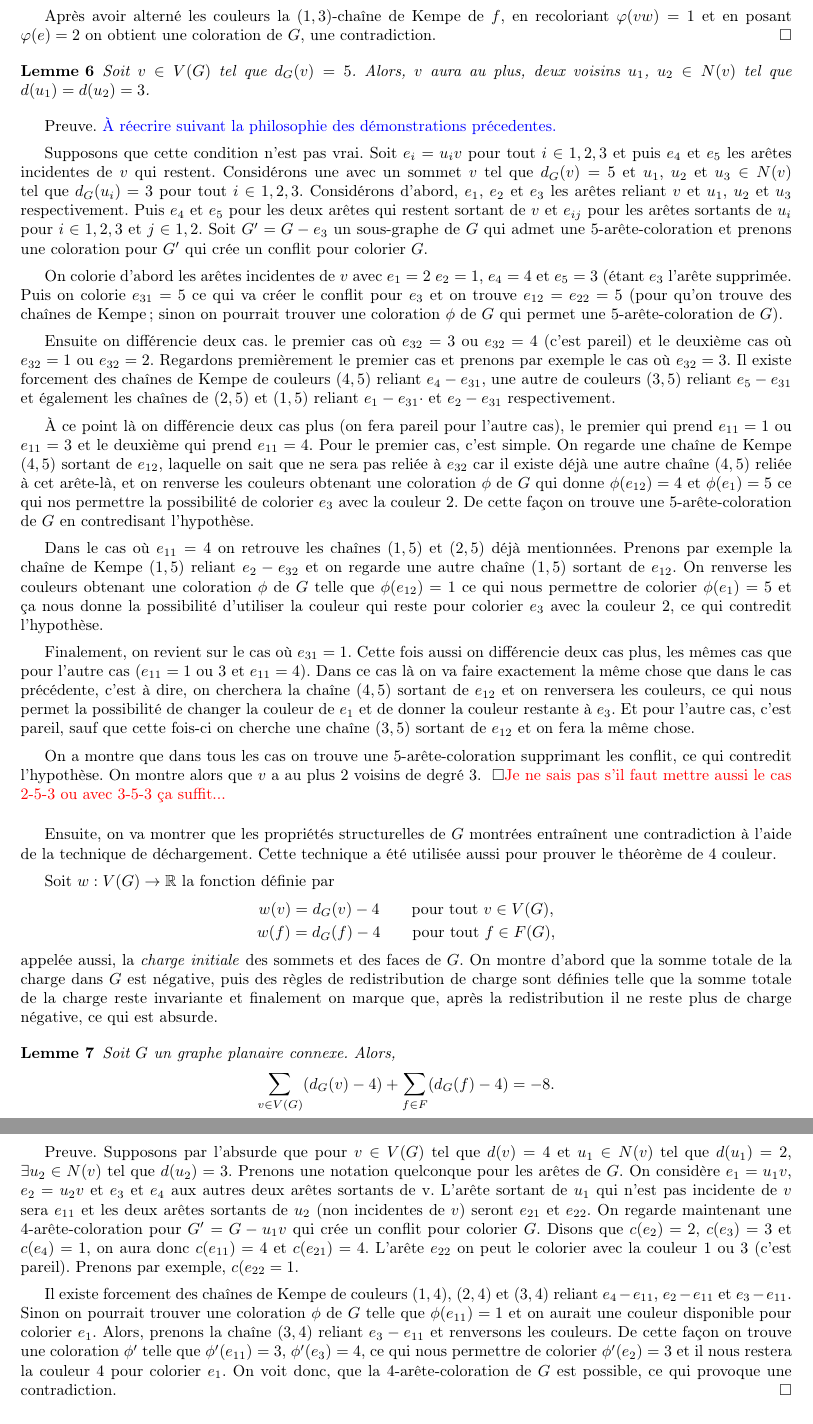
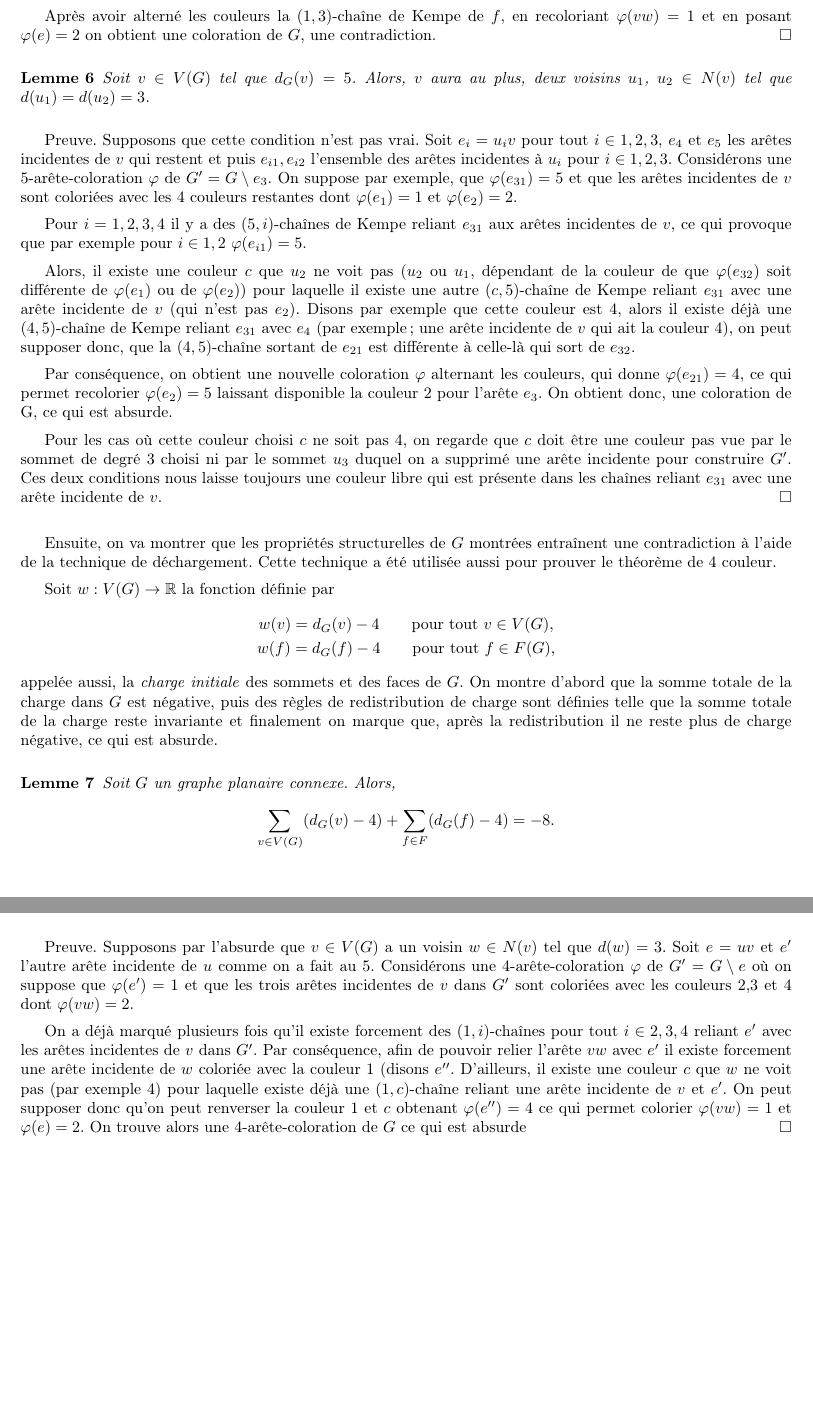
Before and after one commit to frantisekkardos/StageColoration, a LaTeX document (MemoireColoration.tex): two parts of pages 6 and 8 of 14 before the commit and two parts of pages 6 and 7 of 14 after it, joined at a grey line, cut so that both start at the same text, the shorter picture padded with empty space. Compiled offline with pdfLaTeX.

Commit message:
Add files via upload

```diff
--- a/MemoireColoration.tex
+++ b/MemoireColoration.tex
@@ -292,23 +292,17 @@ Soit $v \in V(G)$ tel que $d_G(v) = 5$. Alors, $v$ aura au plus, deux voisins $u
 
 
 Preuve.
-{\color{blue} À réecrire suivant la philosophie des démonstrations précedentes.}
+Supposons que cette condition n'est pas vrai. Soit $e_i = u_iv$ pour tout $i \in {1,2,3}$, $e_4$ et $e_5$ les arêtes incidentes de $v$ qui restent et puis ${e_{i1}, e_{i2}}$ l'ensemble des arêtes incidentes à $u_i$ pour $i \in {1,2,3}$. Considérons une $5$-arête-coloration $\varphi$ de $G' = G \setminus e_3$. On suppose par exemple, que $\varphi(e_{31}) = 5$ et que les arêtes incidentes de $v$ sont coloriées avec les 4 couleurs restantes dont $\varphi(e_1)=1$ et $\varphi(e_2)=2$.
 
-Supposons que cette condition n'est pas vrai. Soit $e_i = u_iv$ pour tout $i \in {1,2,3}$ et puis $e_4$ et $e_5$ les arêtes incidentes de $v$ qui restent. Considérons une  avec un sommet $v$ tel que $d_G(v) = 5$ et $u_1$, $u_2$ et $u_3 \in N(v)$ tel que $d_G(u_i) = 3$ pour tout $i \in {1,2,3}$. Considérons d'abord, $e_1$, $e_2$ et $e_3$ les arêtes reliant $v$ et $u_1$, $u_2$ et $u_3$ respectivement. Puis $e_4$ et $e_5$ pour les deux arêtes qui restent sortant de $v$ et $e_{ij}$ pour les arêtes sortants de $u_i$ pour $i \in {1,2,3}$ et $ j \in {1,2}$. Soit $G' = G- e_3$ un sous-graphe de $G$ qui admet une $5$-arête-coloration et prenons une coloration pour $G'$ qui crée un conflit pour colorier $G$.
+Pour $i = 1,2,3,4$ il y a des $(5,i)$-chaînes de Kempe reliant $e_{31}$ aux arêtes incidentes de $v$, ce qui provoque que par exemple pour $i \in {1,2}$ $\varphi(e_{i1}) = 5$.
 
-On colorie d'abord les arêtes incidentes de $v$ avec $e_1 = 2$ $e_2 = 1$, $e_4 = 4$ et $e_5 = 3$ (étant $e_3$ l'arête supprimée. Puis on colorie $e_{31} = 5$ ce qui va créer le conflit pour $e_3$ et on trouve $e_{12} = e_{22} = 5$ (pour qu'on trouve des chaînes de Kempe; sinon on pourrait trouver une coloration $\phi$ de $G$ qui permet une $5$-arête-coloration de $G$).
+Alors, il existe une couleur $c$ que $u_2$ ne voit pas ($u_2$ ou $u_1$, dépendant de la couleur de  que $\varphi(e_{32})$ soit différente de $\varphi(e_1)$ ou de $\varphi(e_2)$)  pour laquelle il existe une autre $(c,5)$-chaîne de Kempe reliant $e_{31}$ avec une arête incidente de $v$ (qui n'est pas $e_2$). Disons par exemple que cette couleur est 4, alors il existe déjà une $(4,5)$-chaîne de Kempe reliant $e_{31}$ avec $e_4$ (par exemple; une arête incidente de $v$ qui ait la couleur $4$), on peut supposer donc, que la $(4,5)$-chaîne sortant de $e_{21}$ est différente à celle-là qui sort de $e_{32}$.
 
-Ensuite on différencie deux cas. le premier cas où $e_{32} = 3$ ou $e_{32} = 4$ (c'est pareil) et le deuxième cas où $e_{32} = 1$ ou $e_{32} = 2$. Regardons premièrement le premier cas et prenons par exemple le cas où $e_{32} = 3$. Il existe forcement des chaînes de Kempe de couleurs $(4,5)$ reliant $e_4 -e_{31}$, une autre de couleurs $(3,5)$ reliant $e_5 -e_{31}$ et également les chaînes de $(2,5)$ et $(1,5)$ reliant $e_1 -e_{31}$· et $e_2 -e_{31}$ respectivement.
+Par conséquence, on obtient une nouvelle coloration $\varphi$ alternant les couleurs, qui donne $\varphi(e_{21}) = 4$, ce qui permet recolorier $\varphi(e_2) = 5$ laissant disponible la couleur $2$ pour l'arête $e_3$. On obtient donc, une coloration de G, ce qui est absurde.
 
-À ce point là on différencie deux cas plus (on fera pareil pour l'autre cas), le premier qui prend $e_{11} = 1$ ou $e_{11} = 3$ et le deuxième qui prend $e_{11} = 4$. Pour le premier cas, c'est simple. On regarde une chaîne de Kempe $(4,5)$ sortant de $e_{12}$, laquelle on sait que ne sera pas reliée à $e_{32}$ car il existe déjà une autre chaîne $(4,5)$ reliée à cet arête-là, et on renverse les couleurs obtenant une coloration $\phi$ de $G$ qui donne $\phi (e_{12}) = 4$ et $\phi(e_1) = 5$ ce qui nos permettre la possibilité de colorier $e_3$ avec la couleur $2$. De cette façon on trouve une $5$-arête-coloration de $G$ en contredisant l'hypothèse.
+Pour les cas où cette couleur choisi $c$ ne soit pas 4, on regarde que $c$ doit être une couleur pas vue par le sommet de degré 3 choisi ni par le sommet $u_3$ duquel on a supprimé une arête incidente pour construire $G'$. Ces deux conditions nous laisse toujours une couleur libre qui est présente dans les chaînes reliant $e_{31}$ avec une arête incidente de $v$.
+\ep
 
-Dans le cas où $e_{11} =4$ on retrouve les chaînes $(1,5)$ et $(2,5)$ déjà mentionnées. Prenons par exemple la chaîne de Kempe $(1,5)$ reliant $e_2 -e_{32}$ et on regarde une autre chaîne $(1,5)$ sortant de $e_{12}$. On renverse les couleurs obtenant une coloration $\phi$ de $G$ telle que $\phi(e_{12})=1$ ce qui nous permettre de colorier $\phi(e_1) = 5$ et ça nous donne la possibilité d'utiliser la couleur qui reste pour colorier $e_3$ avec la couleur 2, ce qui contredit l'hypothèse.
-
-Finalement, on revient sur le cas où $e_{31} = 1$. Cette fois aussi on différencie deux cas plus, les mêmes cas que pour l'autre cas ($e_{11} = 1$ ou $3$ et $e_{11} = 4$). Dans ce cas là on va faire exactement la même chose que dans le cas précédente, c'est à dire, on cherchera la chaîne $(4,5)$ sortant de $e_{12}$ et on renversera les couleurs, ce qui nous permet la possibilité de changer la couleur de $e_1$ et de donner la couleur restante à $e_3$. Et pour l'autre cas, c'est pareil, sauf que cette fois-ci on cherche une chaîne $(3,5)$ sortant de $e_{12}$ et on fera la même chose.
-
-On a montre que dans tous les cas on trouve une $5$-arête-coloration supprimant les conflit, ce qui contredit l'hypothèse. On montre alors que $v$ a au plus 2 voisins de degré 3.
-\ep
-{\color{red} Je ne sais pas s'il faut mettre aussi le cas 2-5-3 ou avec 3-5-3 ça suffit...}
 
 \bigskip
 Ensuite, on va montrer que les propriétés structurelles de $G$ montrées entraînent une contradiction à l'aide de la technique de déchargement. Cette technique a été utilisée aussi pour prouver le théorème de 4 couleur.
@@ -326,6 +320,7 @@ appelée aussi, la \emph{charge initiale} des sommets et des faces de $G$. On mo
 \begin{lemme}
 Soit $G$ un graphe planaire connexe. Alors,
 $$ \sum_{v \in V(G)} (d_G(v) - 4) + \sum_{f\in F} (d_G(f) -4) = -8.$$
+\label{le:charge}
 \end{lemme}
 
 Preuve.
@@ -400,13 +396,14 @@ Supposons que ce n'est pas vrai, c'est à dire, qu'on peut trouver $u \in N(v)$
 \ep
 
 \begin{lemme}
-Soit $G$ un contre-exemple minimal. Pour tout $v \in V(G)$ tel que $d(v) = 4$, si $\exists u \in N(v)$ tel que $d(u) = 2$; alors $\forall w \in N(v)$ tel que $w \neq u$ $d(w) = 4$.
+Soit $uv \in E(G)$ tel que $d_G(u) = 2$ et $d_G(v) = 4$. Alors, tous les voisins de $v$ sauf $u$ sont de degré 4.
+\label{le:243}
 \end{lemme}
 
 Preuve.
-Supposons par l'absurde que pour $v \in V(G)$ tel que $d(v) = 4$ et $u_1 \in N(v)$ tel que $d(u_1) = 2$, $\exists u_2 \in N(v)$ tel que $d(u_2) = 3$. Prenons une notation quelconque pour les arêtes de $G$. On considère $e_1 = u_1v$, $e_2 = u_2v$ et $e_3$ et $e_4$ aux autres deux arêtes sortants de v. L'arête sortant de $u_1$ qui n'est pas incidente de $v$ sera $e_{11}$ et les deux arêtes sortants de $u_2$ (non incidentes de $v$) seront $e_{21}$ et $e_{22}$. On regarde maintenant une $4$-arête-coloration pour $G' = G-u_1v$ qui crée un conflit pour colorier $G$. Disons que $c(e_2)=2$, $c(e_3)=3$ et $c(e_4)=1$, on aura donc $c(e_{11})=4$ et $c(e_{21})=4$. L'arête $e_{22}$ on peut le colorier avec la couleur 1 ou 3 (c'est pareil). Prenons par exemple, $c(e_{22} = 1$.
+Supposons par l'absurde que $v \in V(G)$ a un voisin $w \in N(v)$ tel que $d(w) = 3$. Soit $e = uv$ et $e'$ l'autre arête incidente de $u$ comme on a fait au \ref{le:254}. Considérons une $4$-arête-coloration $\varphi$ de $G' = G \setminus e$  où on suppose que $\varphi(e') = 1$ et que les trois arêtes incidentes de $v$ dans $G'$ sont coloriées avec les couleurs 2,3 et 4 dont $\varphi(vw) = 2$.
 
-Il existe forcement des chaînes de Kempe de couleurs $(1,4)$, $(2,4)$ et $(3,4)$ reliant $e_4-e_{11}$, $e_2-e_{11}$ et $e_3-e_{11}$. Sinon on pourrait trouver une coloration $\phi$ de $G$ telle que $\phi(e_{11}) = 1$ et on aurait une couleur disponible pour colorier $e_1$. Alors, prenons la chaîne $(3,4)$ reliant $e_3-e_{11}$ et renversons les couleurs. De cette façon on trouve une coloration $\phi'$ telle que $\phi'(e_{11})=3$, $\phi'(e_3) = 4$, ce qui nous permettre de colorier $\phi'(e_2) = 3$ et il nous restera la couleur 4 pour colorier $e_1$. On voit donc, que la $4$-arête-coloration de $G$ est possible, ce qui provoque une contradiction.
+On a déjà marqué plusieurs fois qu'il existe forcement des $(1,i)$-chaînes pour tout $i \in {2,3,4}$ reliant $e'$ avec les arêtes incidentes de $v$ dans $G'$. Par conséquence, afin de pouvoir relier l'arête $vw$ avec $e'$ il existe forcement une arête incidente de $w$ coloriée avec la couleur 1 (disons $e''$. D'ailleurs, il existe une couleur $c$ que $w$ ne voit pas (par exemple 4) pour laquelle existe déjà une $(1,c)$-chaîne reliant une arête incidente de $v$ et $e'$. On peut supposer donc qu'on peut renverser la couleur 1 et $c$ obtenant $\varphi(e'') = 4$ ce qui permet colorier $\varphi(vw) = 1$ et $\varphi(e) = 2$. On trouve alors une 4-arête-coloration de $G$ ce qui est absurde
 \ep
 
 \begin{lemme}
```
Also changed, not shown: MemoireColoration.ps, MemoireColoration.tex (5 more changed lines).
